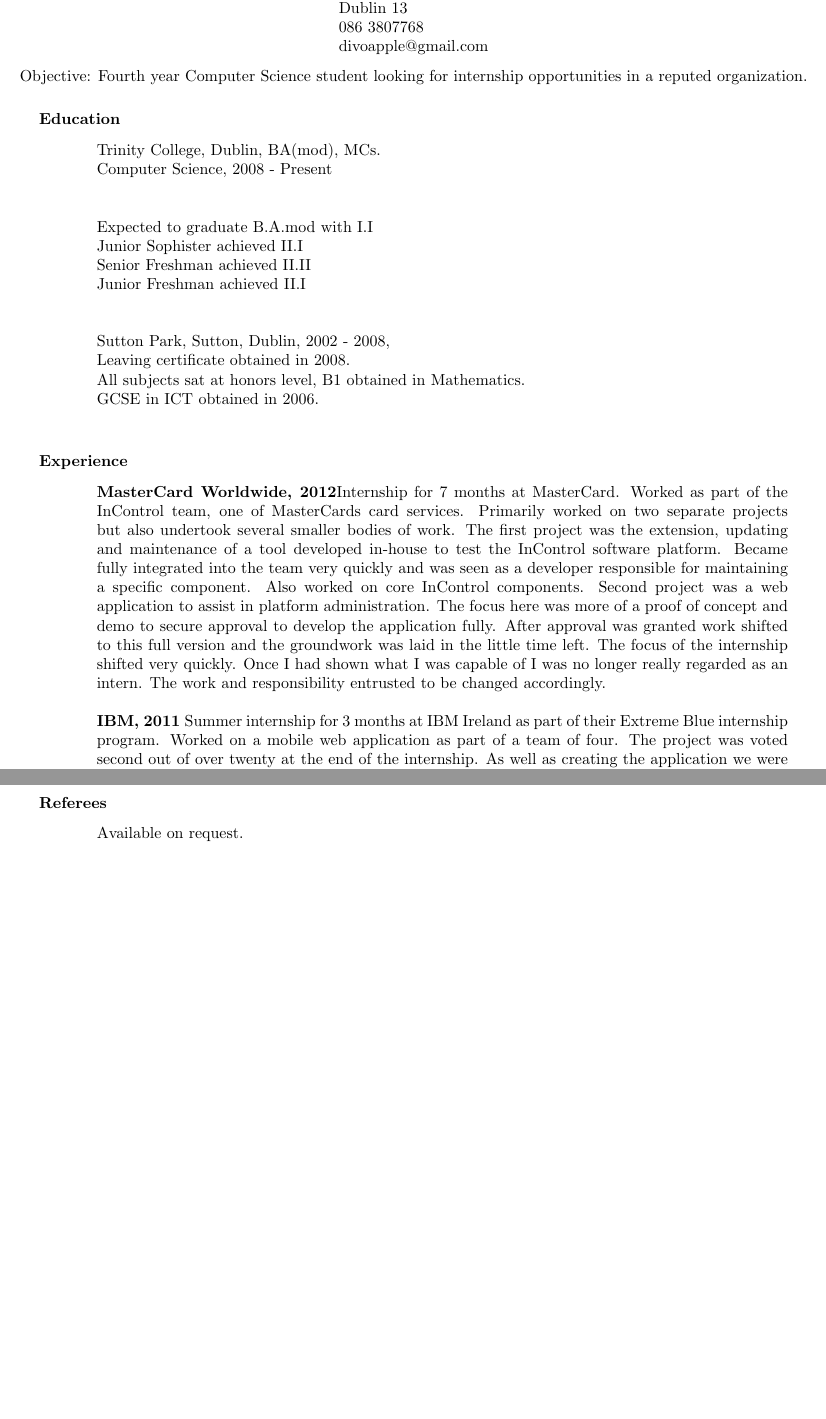
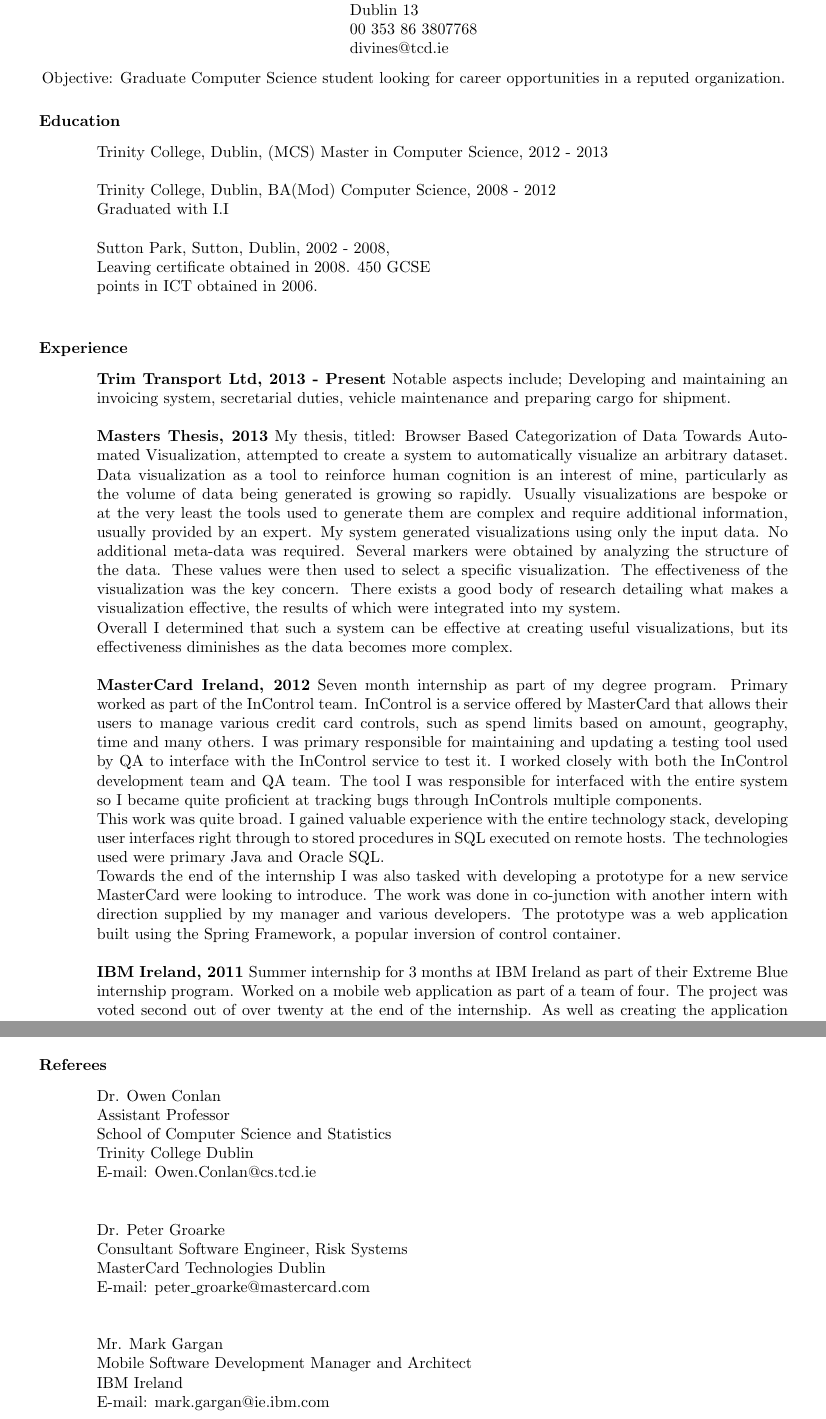
Before and after one commit to Divo/CV, a LaTeX CV (cvNew.tex): two parts of pages 2 and 4 of 4 before the commit and two parts of pages 1 and 3 of 3 after it, joined at a grey line, cut so that both start at the same text, the shorter picture padded with empty space. Compiled offline with pdfLaTeX.

Commit message:
Updated cv

```diff
--- a/cvNew.tex
+++ b/cvNew.tex
@@ -49,10 +18,11 @@ Steven Diviney\\
 \thispagestyle{empty} % this page does not have a header
+\pagestyle{empty}
 \name{Steven Diviney}
 \address{14 Strand Road\\
 Sutton\\
 Dublin 13\\
-086 3807768\\
-divoapple@gmail.com}
+00 353 86 3807768\\
+divines@tcd.ie}
 
 
 
@@ -61,32 +31,33 @@ divoapple@gmail.com}
 
 \begin{resume}
 \vspace{0.1in}
-\moveleft.5\sectionwidth\centerline{Objective: Fourth year Computer Science student looking for internship opportunities in a reputed organization.}
+\moveleft.5\sectionwidth\centerline{Objective: Graduate Computer Science student looking for career opportunities in a reputed organization.}
 
 
 \section{Education}
 \vspace{0.1in}
 
-    Trinity College, Dublin, BA(mod), MCs.\\
-    Computer Science, 2008 - Present\\
+    Trinity College, Dublin, (MCS) Master in Computer Science, 2012 - 2013
 
-    Expected to graduate B.A.mod with I.I\\
-    Junior Sophister achieved II.I \\
-    Senior Freshman achieved II.II \\
-    Junior Freshman achieved II.I\\
+    Trinity College, Dublin, BA(Mod) Computer Science, 2008 - 2012\\
+    Graduated with I.I
 
     Sutton Park, Sutton, Dublin, 2002 - 2008,\\
-    Leaving certificate obtained in 2008.\\
-    All subjects sat at honors level, B1 obtained in Mathematics.\\
-    GCSE in ICT obtained in 2006.\\
+    Leaving certificate obtained in 2008. 450 GCSE\\
+    points in ICT obtained in 2006.\\
 
 
 \section{Experience}
 \vspace{0.1in}
 
-    {\bf MasterCard Worldwide, 2012}Internship for 7 months at MasterCard. Worked as part of the InControl team, one of MasterCards card services. Primarily worked on two separate projects but also undertook several smaller bodies of work. The first project was the extension, updating and maintenance of a tool developed in-house to test the InControl software platform. Became fully integrated into the team very quickly and was seen as a developer responsible for maintaining a specific component. Also worked on core InControl components.
-    Second project was a web application to assist in platform administration. The focus here was more of a proof of concept and demo to secure approval to develop the application fully. After approval was granted work shifted to this full version and the groundwork was laid in the little time left.
-    The focus of the internship shifted very quickly. Once I had shown what I was capable of I was no longer really regarded as an intern. The work and responsibility entrusted to be changed accordingly.
+    {\bf Trim Transport Ltd, 2013 - Present} Notable aspects include; Developing and maintaining an invoicing system, secretarial duties, vehicle maintenance and preparing cargo for shipment.
 
-    {\bf IBM, 2011 }Summer internship for 3 months at IBM Ireland as part of their Extreme Blue internship program. Worked on a mobile web application as part of a team of four. The project was voted second out of over twenty at the end of the internship. As well as creating the application we were required to give a weekly update presentation to our managers and co-workers. Developed skills in computer programming, teamwork, and communication with management and architects in order to design and plan the project, in addition to making sure the project was on track and mile-stones were being met.\\
-     The team was assigned to build a mobile web application to enable civic collaboration. The design, implementation and delegation of responsibility was left almost entirely up to the team, drawing support from staff in IBM. The project was constrained, but required a lot more critical thinking than being simply given a design document to implement. This approach was very beneficial as it allowed us as a team to develop a broader skill set, while drawing from industry experts with years of experience and working as part of a large organization.
+    {\bf Masters Thesis, 2013} My thesis, titled: Browser Based Categorization of Data Towards Automated Visualization, attempted to create a system to automatically visualize an arbitrary dataset. Data visualization as a tool to reinforce human cognition is an interest of mine, particularly as the volume of data being generated is growing so rapidly. Usually visualizations are bespoke or at the very least the tools used to generate them are complex and require additional information, usually provided by an expert. My system generated visualizations using only the input data. No additional meta-data was required. Several markers were obtained by analyzing the structure of the data. These values were then used to select a specific visualization. The effectiveness of the visualization was the key concern. There exists a good body of research detailing what makes a visualization effective, the results of which were integrated into my system.\\
+    Overall I determined that such a system can be effective at creating useful visualizations, but its effectiveness diminishes as the data becomes more complex.
+
+
+    {\bf MasterCard Ireland, 2012} Seven month internship as part of my degree program. Primary worked as part of the InControl team. InControl is a service offered by MasterCard that allows their users to manage various credit card controls, such as spend limits based on amount, geography, time and many others. I was primary responsible for maintaining and updating a testing tool used by QA to interface with the InControl service to test it. I worked closely with both the InControl development team and QA team. The tool I was responsible for interfaced with the entire system so I became quite proficient at tracking bugs through InControls multiple components. \\
+    This work was quite broad. I gained valuable experience with the entire technology stack, developing user interfaces right through to stored procedures in SQL executed on remote hosts. The technologies used were primary Java and Oracle SQL.\\
+    Towards the end of the internship I was also tasked with developing a prototype for a new service MasterCard were looking to introduce. The work was done in co-junction with another intern with direction supplied by my manager and various developers. The prototype was a web application built using the Spring Framework, a popular inversion of control container.
+
+    {\bf IBM Ireland, 2011 }Summer internship for 3 months at IBM Ireland as part of their Extreme Blue internship program. Worked on a mobile web application as part of a team of four. The project was voted second out of over twenty at the end of the internship. As well as creating the application we were required to give a weekly update presentation to our managers and co-workers. Developed skills in computer programming, teamwork, and communication with management and architects in order to design and plan the project, in addition to making sure the project was on track and mile-stones were being met.\\
@@ -140,7 +109,26 @@ divoapple@gmail.com}
 \section{Referees}
 \vspace{0.1in}
 
-   Available on request.
+   Dr. Owen Conlan\\
+   Assistant Professor\\
+   School of Computer Science and Statistics\\
+   Trinity College Dublin\\
+   E-mail: Owen.Conlan@cs.tcd.ie\\
+   \\
+   \\
+   Dr. Peter Groarke\\
+   Consultant Software Engineer, Risk Systems\\
+   MasterCard Technologies Dublin\\
+   E-mail: peter\textunderscore groarke@mastercard.com\\
+   \\
+   \\
+   Mr. Mark Gargan\\
+   Mobile Software Development Manager and Architect\\
+   IBM Ireland\\
+   E-mail: mark.gargan@ie.ibm.com
+
+
+
 
 
 
```
Also changed, not shown: cvNew.pdf, cvNew.tex (49 more changed lines).
